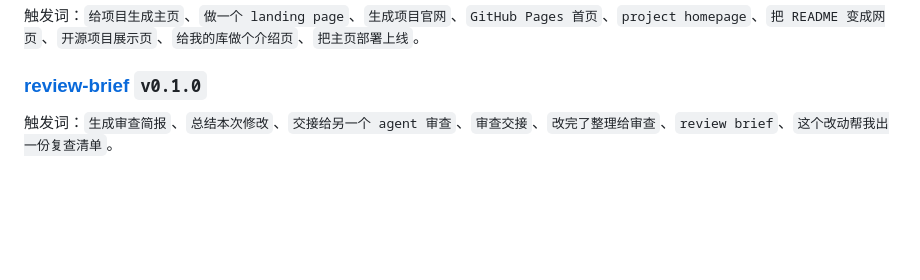
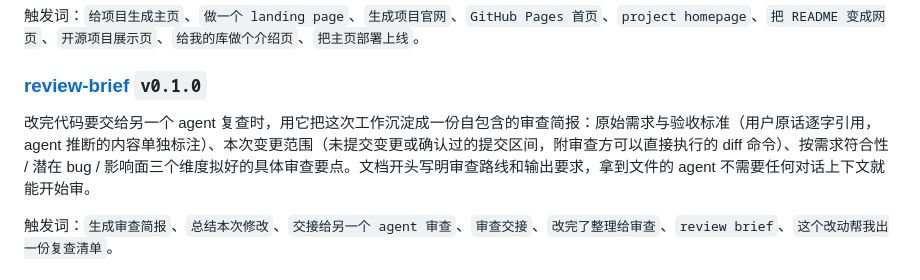
Before and after one commit to uwakeme/wake-skills, a Markdown page: README.md, the part around the change. Rendered like a GitHub page; blank space fills up the shorter version.

Commit message:
docs: 补 review-brief 的 README 描述与 CHANGELOG 条目

```diff
--- a/README.md
+++ b/README.md
@@ -39,6 +39,8 @@
 触发词：`给项目生成主页`、`做一个 landing page`、`生成项目官网`、`GitHub Pages 首页`、`project homepage`、`把 README 变成网页`、`开源项目展示页`、`给我的库做个介绍页`、`把主页部署上线`。
 
 ### [review-brief](./review-brief) `v0.1.0`
+
+改完代码要交给另一个 agent 复查时，用它把这次工作沉淀成一份自包含的审查简报：原始需求与验收标准（用户原话逐字引用，agent 推断的内容单独标注）、本次变更范围（未提交变更或确认过的提交区间，附审查方可以直接执行的 diff 命令）、按需求符合性 / 潜在 bug / 影响面三个维度拟好的具体审查要点。文档开头写明审查路线和输出要求，拿到文件的 agent 不需要任何对话上下文就能开始审。
 
 触发词：`生成审查简报`、`总结本次修改`、`交接给另一个 agent 审查`、`审查交接`、`改完了整理给审查`、`review brief`、`这个改动帮我出一份复查清单`。
 
```
Also changed, not shown: CHANGELOG.md (+3 -0 lines).
